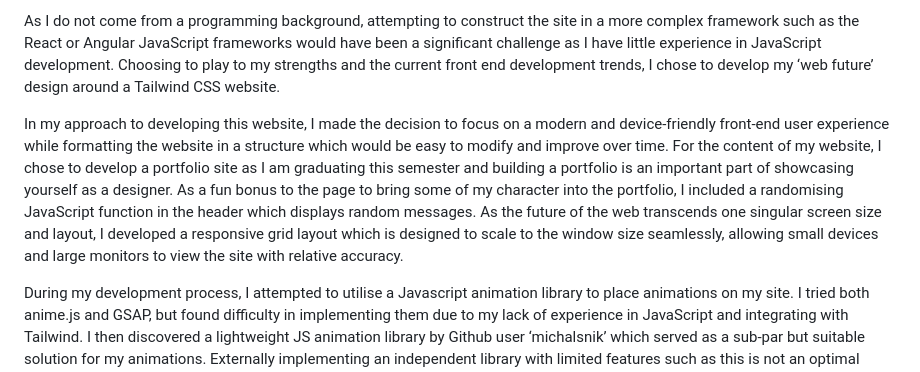
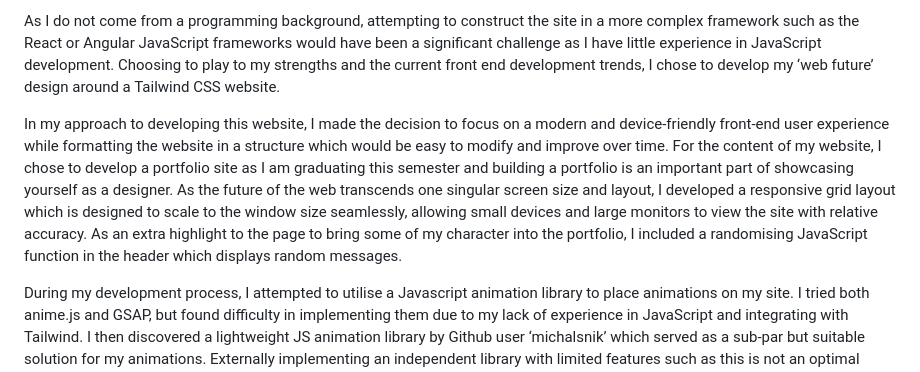
Before and after one commit to brynsr/A3-Front-End-Web, a Markdown page: README.MD, the part around the change. Rendered like a GitHub page.

```diff
--- a/README.MD
+++ b/README.MD
@@ -4,7 +4,7 @@ For the third and final assessment task, I aimed to implement the concepts and f
 
 As I do not come from a programming background, attempting to construct the site in a more complex framework such as the React or Angular JavaScript frameworks would have been a significant challenge as I have little experience in JavaScript development. Choosing to play to my strengths and the current front end development trends, I chose to develop my ‘web future’ design around a Tailwind CSS website.
 
-In my approach to developing this website, I made the decision to focus on a modern and device-friendly front-end user experience while formatting the website in a structure which would be easy to modify and improve over time. For the content of my website, I chose to develop a portfolio site as I am graduating this semester and building a portfolio is an important part of showcasing yourself as a designer. As a fun bonus to the page to bring some of my character into the portfolio, I included a randomising JavaScript function in the header which displays random messages. As the future of the web transcends one singular screen size and layout, I developed a responsive grid layout which is designed to scale to the window size seamlessly, allowing small devices and large monitors to view the site with relative accuracy.
+In my approach to developing this website, I made the decision to focus on a modern and device-friendly front-end user experience while formatting the website in a structure which would be easy to modify and improve over time. For the content of my website, I chose to develop a portfolio site as I am graduating this semester and building a portfolio is an important part of showcasing yourself as a designer. As the future of the web transcends one singular screen size and layout, I developed a responsive grid layout which is designed to scale to the window size seamlessly, allowing small devices and large monitors to view the site with relative accuracy. As an extra highlight to the page to bring some of my character into the portfolio, I included a randomising JavaScript function in the header which displays random messages.
 
 During my development process, I attempted to utilise a Javascript animation library to place animations on my site. I tried both anime.js and GSAP, but found difficulty in implementing them due to my lack of experience in JavaScript and integrating with Tailwind. I then discovered a lightweight JS animation library by Github user ‘michalsnik’ which served as a sub-par but suitable solution for my animations. Externally implementing an independent library with limited features such as this is not an optimal solution for website development, however, I was beginning to feel out of my depth at this stage of the project and struggled to find a way to implement these animations otherwise.
 
```
